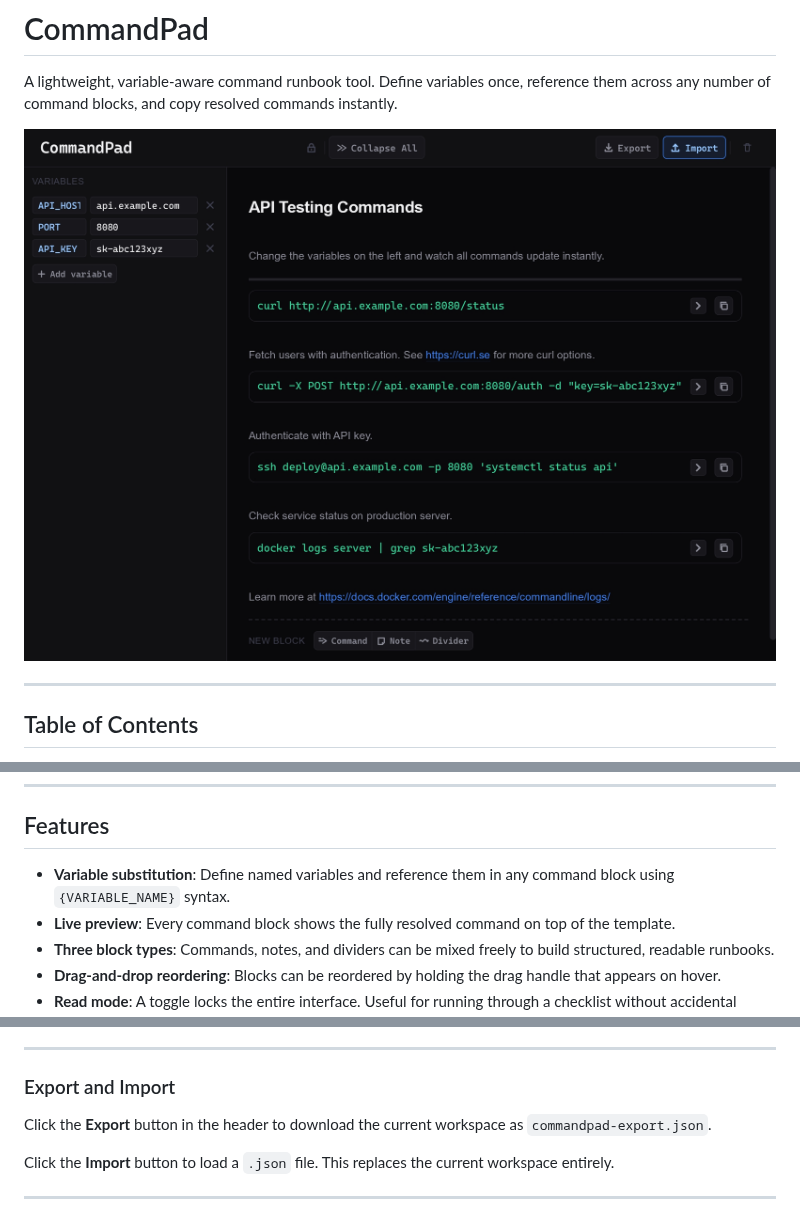
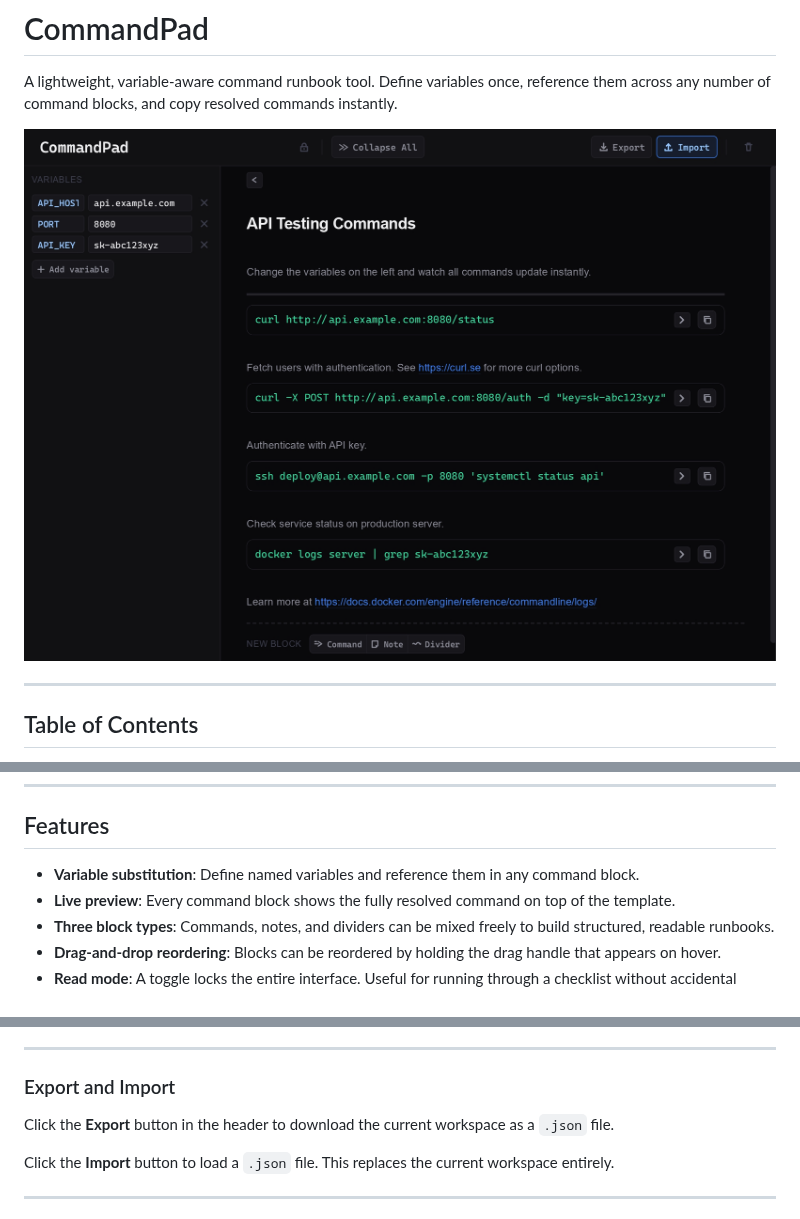
Before and after one commit to RonielSabala/CommandPad, a Markdown page: README.md, 3 parts joined by grey strips. GitHub-like rendering; pictures changed too: docs/screenshots/hero.jpg.

```diff
--- a/README.md
+++ b/README.md
@@ -25,7 +25,7 @@ A lightweight, variable-aware command runbook tool. Define variables once, refer
 
 ## Features
 
-- **Variable substitution**: Define named variables and reference them in any command block using `{VARIABLE_NAME}` syntax.
+- **Variable substitution**: Define named variables and reference them in any command block.
 - **Live preview**: Every command block shows the fully resolved command on top of the template.
 - **Three block types**: Commands, notes, and dividers can be mixed freely to build structured, readable runbooks.
 - **Drag-and-drop reordering**: Blocks can be reordered by holding the drag handle that appears on hover.
@@ -140,7 +142,7 @@ The mode is saved across page reloads. Click the **pencil icon** to return to ed
 
 ### Export and Import
 
-Click the **Export** button in the header to download the current workspace as `commandpad-export.json`.
+Click the **Export** button in the header to download the current workspace as a `.json` file.
 
 Click the **Import** button to load a `.json` file. This replaces the current workspace entirely.
 
```
Also changed, not shown: other parts of README.md (+3 -1 lines), 1 other file.
